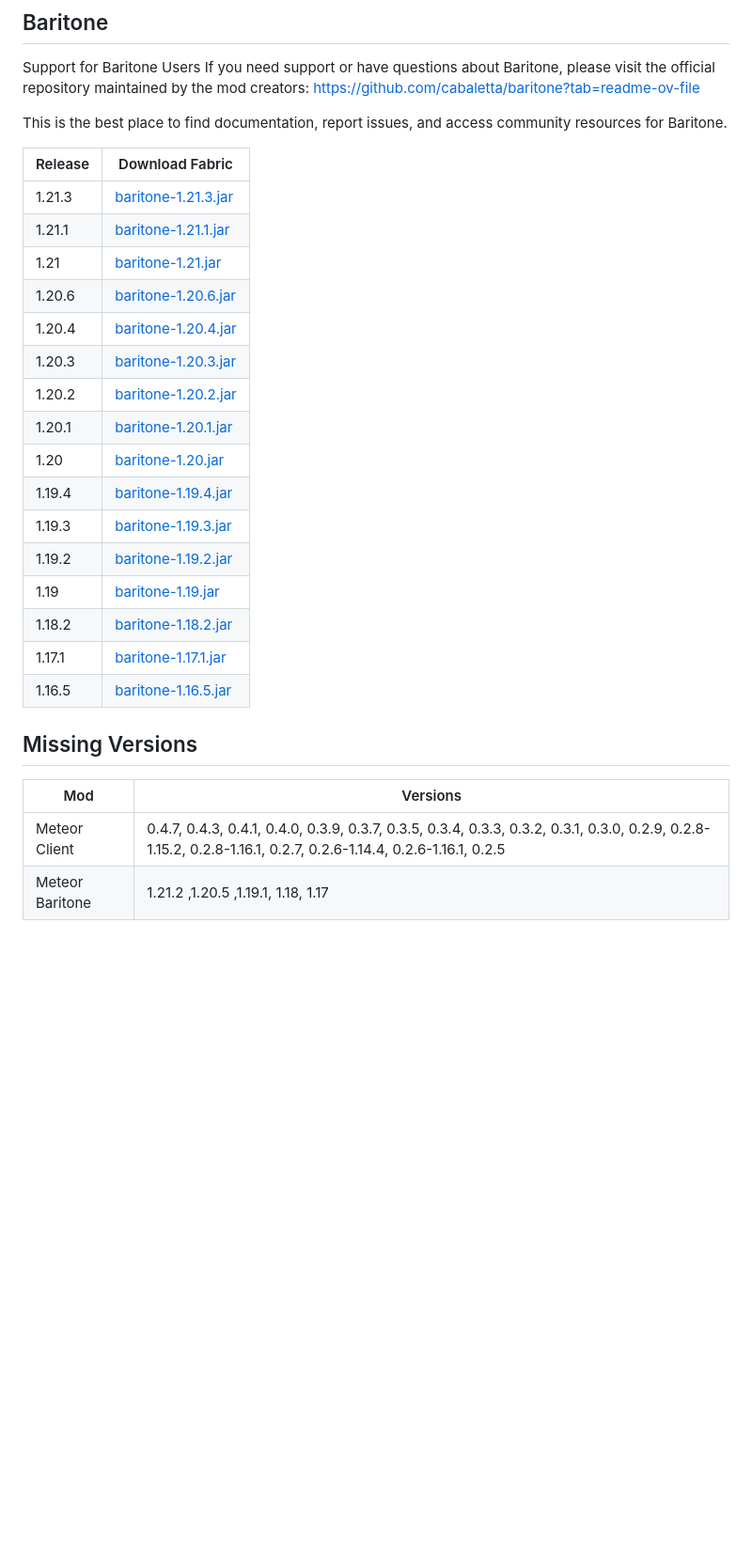
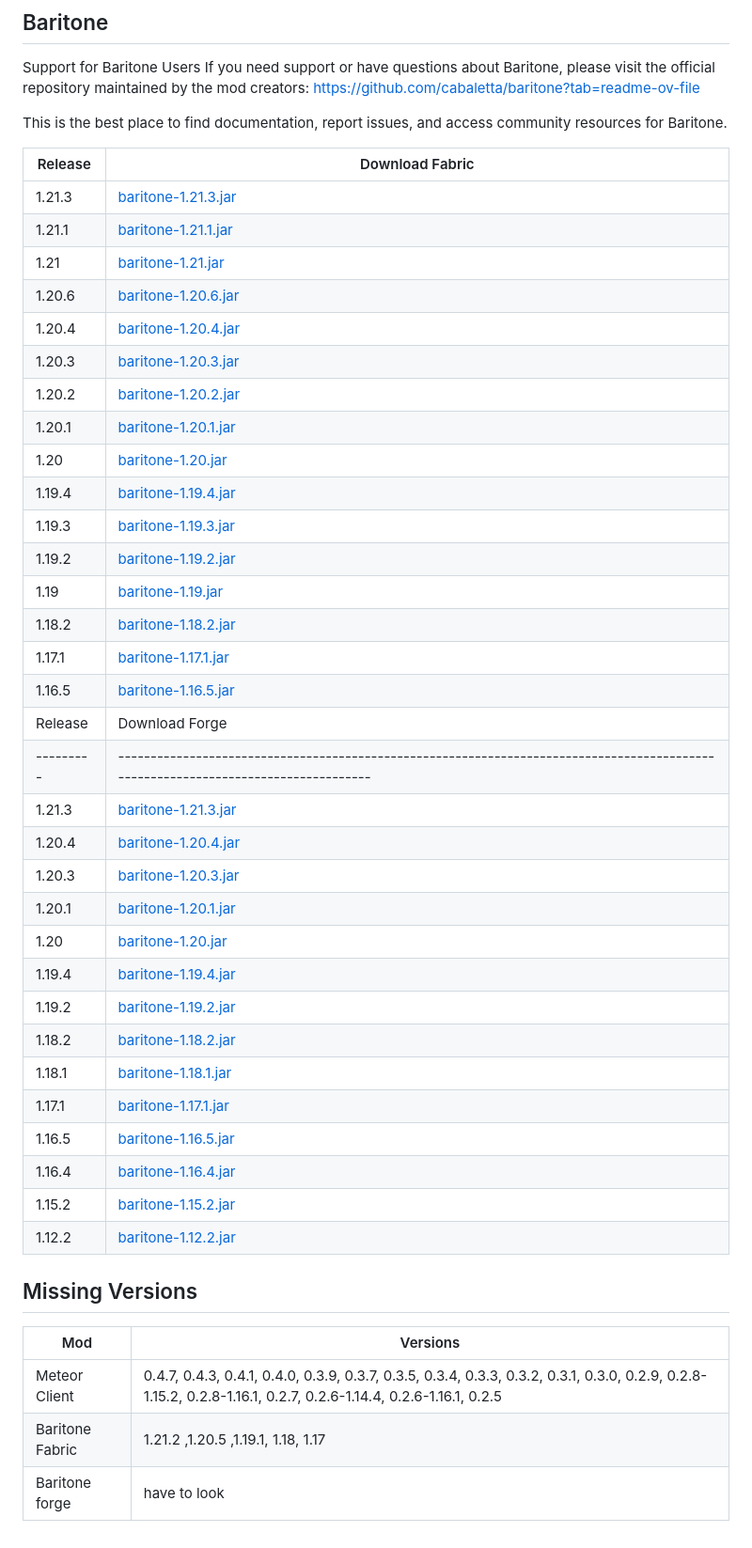
Before and after one commit to Galax71/meteor-archive-and-Baritone-archive, a Markdown page: README.md, the part around the change. Shown: that part at 94% size. Rendered like a GitHub page; blank space fills up the shorter version.

Commit message:
Signed-off-by: galaxy13-lab <77356718+galaxy13-lab@users.noreply.github.com>

```diff
--- a/README.md
+++ b/README.md
@@ -64,26 +64,43 @@ This is the best place to find documentation, report issues, and access communit
 
 | Release | Download Fabric                                                                                                                         |
 |---------|-----------------------------------------------------------------------------------------------------------------------------------|
-| 1.21.3   | [baritone-1.21.3.jar](https://github.com/Galax71/meteor-archive-and-Baritone-archive/raw/refs/heads/master/files/baritone/baritone-1.21.3.jar) |
-| 1.21.1   | [baritone-1.21.1.jar](https://github.com/Galax71/meteor-archive-and-Baritone-archive/raw/refs/heads/master/files/baritone/baritone-1.21.1.jar) |
-| 1.21    | [baritone-1.21.jar](https://github.com/Galax71/meteor-archive-and-Baritone-archive/raw/refs/heads/master/files/baritone/baritone-1.21.jar) |
-| 1.20.6   | [baritone-1.20.6.jar](https://github.com/Galax71/meteor-archive-and-Baritone-archive/raw/refs/heads/master/files/baritone/baritone-1.20.6.jar) |
-| 1.20.4   | [baritone-1.20.4.jar](https://github.com/Galax71/meteor-archive-and-Baritone-archive/raw/refs/heads/master/files/baritone/baritone-1.20.4.jar) |
-| 1.20.3   | [baritone-1.20.3.jar](https://github.com/Galax71/meteor-archive-and-Baritone-archive/raw/refs/heads/master/files/baritone/baritone-1.20.3.jar) |
-| 1.20.2  | [baritone-1.20.2.jar](https://github.com/Galax71/meteor-archive-and-Baritone-archive/raw/refs/heads/master/files/baritone/baritone-1.20.2.jar)     |
-| 1.20.1  | [baritone-1.20.1.jar](https://github.com/Galax71/meteor-archive-and-Baritone-archive/raw/refs/heads/master/files/baritone/baritone-1.20.1.jar) |
-| 1.20    | [baritone-1.20.jar](https://github.com/Galax71/meteor-archive-and-Baritone-archive/raw/refs/heads/master/files/baritone/baritone-1.20.jar)     |
-| 1.19.4  | [baritone-1.19.4.jar](https://github.com/Galax71/meteor-archive-and-Baritone-archive/raw/refs/heads/master/files/baritone/baritone-1.19.4.jar) |
-| 1.19.3  | [baritone-1.19.3.jar](https://github.com/Galax71/meteor-archive-and-Baritone-archive/raw/refs/heads/master/files/baritone/baritone-1.19.3.jar) |
-| 1.19.2  | [baritone-1.19.2.jar](https://github.com/Galax71/meteor-archive-and-Baritone-archive/raw/refs/heads/master/files/baritone/baritone-1.19.2.jar) |
-| 1.19    | [baritone-1.19.jar](https://github.com/Galax71/meteor-archive-and-Baritone-archive/raw/refs/heads/master/files/baritone/baritone-1.19.jar)     |
-| 1.18.2  | [baritone-1.18.2.jar](https://github.com/Galax71/meteor-archive-and-Baritone-archive/raw/refs/heads/master/files/baritone/baritone-1.18.2.jar) |
-| 1.17.1  | [baritone-1.17.1.jar](https://github.com/Galax71/meteor-archive-and-Baritone-archive/raw/refs/heads/master/files/baritone/baritone-1.17.1.jar) |
-| 1.16.5  | [baritone-1.16.5.jar](https://github.com/Galax71/meteor-archive-and-Baritone-archive/raw/refs/heads/master/files/baritone/baritone-1.16.5.jar) |
+| 1.21.3   | [baritone-1.21.3.jar](https://github.com/Galax71/meteor-archive-and-Baritone-archive/raw/refs/heads/master/files/baritone/Fabric/baritone-1.21.3.jar) |
+| 1.21.1   | [baritone-1.21.1.jar](https://github.com/Galax71/meteor-archive-and-Baritone-archive/raw/refs/heads/master/files/baritone/Fabric/baritone-1.21.1.jar) |
+| 1.21    | [baritone-1.21.jar](https://github.com/Galax71/meteor-archive-and-Baritone-archive/raw/refs/heads/master/files/baritone/Fabric/baritone-1.21.jar) |
+| 1.20.6   | [baritone-1.20.6.jar](https://github.com/Galax71/meteor-archive-and-Baritone-archive/raw/refs/heads/master/files/baritone/Fabric/baritone-1.20.6.jar) |
+| 1.20.4   | [baritone-1.20.4.jar](https://github.com/Galax71/meteor-archive-and-Baritone-archive/raw/refs/heads/master/files/baritone/Fabric/baritone-1.20.4.jar) |
+| 1.20.3   | [baritone-1.20.3.jar](https://github.com/Galax71/meteor-archive-and-Baritone-archive/raw/refs/heads/master/files/baritone/Fabric/baritone-1.20.3.jar) |
+| 1.20.2  | [baritone-1.20.2.jar](https://github.com/Galax71/meteor-archive-and-Baritone-archive/raw/refs/heads/master/files/baritone/Fabric/baritone-1.20.2.jar)     |
+| 1.20.1  | [baritone-1.20.1.jar](https://github.com/Galax71/meteor-archive-and-Baritone-archive/raw/refs/heads/master/files/baritone/Fabric/baritone-1.20.1.jar) |
+| 1.20    | [baritone-1.20.jar](https://github.com/Galax71/meteor-archive-and-Baritone-archive/raw/refs/heads/master/files/baritone/Fabric/baritone-1.20.jar)     |
+| 1.19.4  | [baritone-1.19.4.jar](https://github.com/Galax71/meteor-archive-and-Baritone-archive/raw/refs/heads/master/files/baritone/Fabric/baritone-1.19.4.jar) |
+| 1.19.3  | [baritone-1.19.3.jar](https://github.com/Galax71/meteor-archive-and-Baritone-archive/raw/refs/heads/master/files/baritone/Fabric/baritone-1.19.3.jar) |
+| 1.19.2  | [baritone-1.19.2.jar](https://github.com/Galax71/meteor-archive-and-Baritone-archive/raw/refs/heads/master/files/baritone/Fabric/baritone-1.19.2.jar) |
+| 1.19    | [baritone-1.19.jar](https://github.com/Galax71/meteor-archive-and-Baritone-archive/raw/refs/heads/master/files/baritone/Fabric/baritone-1.19.jar)     |
+| 1.18.2  | [baritone-1.18.2.jar](https://github.com/Galax71/meteor-archive-and-Baritone-archive/raw/refs/heads/master/files/baritone/Fabric/baritone-1.18.2.jar) |
+| 1.17.1  | [baritone-1.17.1.jar](https://github.com/Galax71/meteor-archive-and-Baritone-archive/raw/refs/heads/master/files/baritone/Fabric/baritone-1.17.1.jar) |
+| 1.16.5  | [baritone-1.16.5.jar](https://github.com/Galax71/meteor-archive-and-Baritone-archive/raw/refs/heads/master/files/baritone/Fabric/baritone-1.16.5.jar) |
+| Release | Download Forge                                                                                                                         |
+|---------|-----------------------------------------------------------------------------------------------------------------------------------|
+| 1.21.3  | [baritone-1.21.3.jar](https://github.com/Galax71/meteor-archive-and-Baritone-archive/raw/refs/heads/master/files/baritone/Forge/baritone-forge-1.21.3.jar) |
+| 1.20.4  | [baritone-1.20.4.jar](https://github.com/Galax71/meteor-archive-and-Baritone-archive/raw/refs/heads/master/files/baritone/Forge/baritone-forge-1.20.4.jar) |
+| 1.20.3  | [baritone-1.20.3.jar](https://github.com/Galax71/meteor-archive-and-Baritone-archive/raw/refs/heads/master/files/baritone/Forge/baritone-forge-1.20.3.jar) |
+| 1.20.1  | [baritone-1.20.1.jar](https://github.com/Galax71/meteor-archive-and-Baritone-archive/raw/refs/heads/master/files/baritone/Forge/baritone-forge-1.20.1.jar) |
+| 1.20    | [baritone-1.20.jar](https://github.com/Galax71/meteor-archive-and-Baritone-archive/raw/refs/heads/master/files/baritone/Forge/baritone-forge-1.20.jar) |
+| 1.19.4  | [baritone-1.19.4.jar](https://github.com/Galax71/meteor-archive-and-Baritone-archive/raw/refs/heads/master/files/baritone/Forge/baritone-forge-1.19.4.jar) |
+| 1.19.2  | [baritone-1.19.2.jar](https://github.com/Galax71/meteor-archive-and-Baritone-archive/raw/refs/heads/master/files/baritone/Forge/baritone-forge-1.19.2.jar) |
+| 1.18.2  | [baritone-1.18.2.jar](https://github.com/Galax71/meteor-archive-and-Baritone-archive/raw/refs/heads/master/files/baritone/Forge/baritone-forge-1.18.2.jar) |
+| 1.18.1  | [baritone-1.18.1.jar](https://github.com/Galax71/meteor-archive-and-Baritone-archive/raw/refs/heads/master/files/baritone/Forge/baritone-forge-1.18.1.jar) |
+| 1.17.1  | [baritone-1.17.1.jar](https://github.com/Galax71/meteor-archive-and-Baritone-archive/raw/refs/heads/master/files/baritone/Forge/baritone-forge-1.17.1.jar) |
+| 1.16.5  | [baritone-1.16.5.jar](https://github.com/Galax71/meteor-archive-and-Baritone-archive/raw/refs/heads/master/files/baritone/Forge/baritone-forge-1.16.5.jar) |
+| 1.16.4  | [baritone-1.16.4.jar](https://github.com/Galax71/meteor-archive-and-Baritone-archive/raw/refs/heads/master/files/baritone/Forge/baritone-forge-1.16.4.jar) |
+| 1.15.2  | [baritone-1.15.2.jar](https://github.com/Galax71/meteor-archive-and-Baritone-archive/raw/refs/heads/master/files/baritone/Forge/baritone-forge-1.15.2.jar) |
+| 1.12.2  | [baritone-1.12.2.jar](https://github.com/Galax71/meteor-archive-and-Baritone-archive/raw/refs/heads/master/files/baritone/Forge/baritone-forge-1.12.2.jar) |
 
 ## Missing Versions
 
 | Mod             | Versions                                                                                                                                                        |
 |-----------------|-----------------------------------------------------------------------------------------------------------------------------------------------------------------|
 | Meteor Client   | 0.4.7, 0.4.3, 0.4.1, 0.4.0, 0.3.9, 0.3.7, 0.3.5, 0.3.4, 0.3.3, 0.3.2, 0.3.1, 0.3.0, 0.2.9, 0.2.8-1.15.2, 0.2.8-1.16.1, 0.2.7, 0.2.6-1.14.4, 0.2.6-1.16.1, 0.2.5 |                                                                                          |
-| Meteor Baritone | 1.21.2 ,1.20.5 ,1.19.1, 1.18, 1.17                                                                                                                    |
+| Baritone Fabric | 1.21.2 ,1.20.5 ,1.19.1, 1.18, 1.17
+| Baritone forge  | have to look                               |
```
